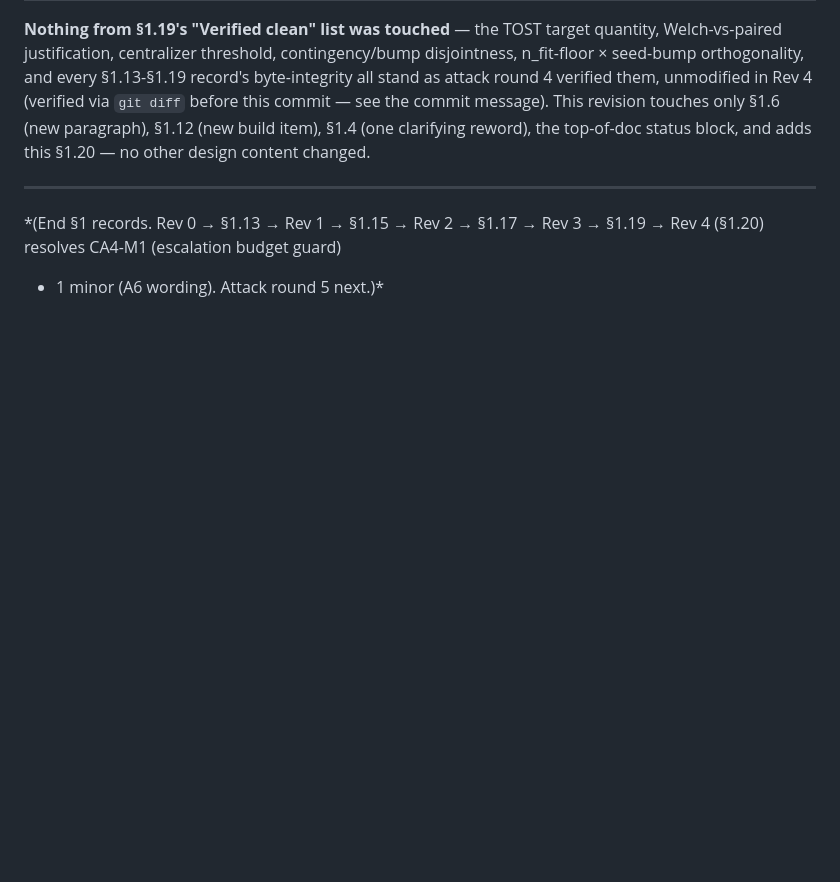
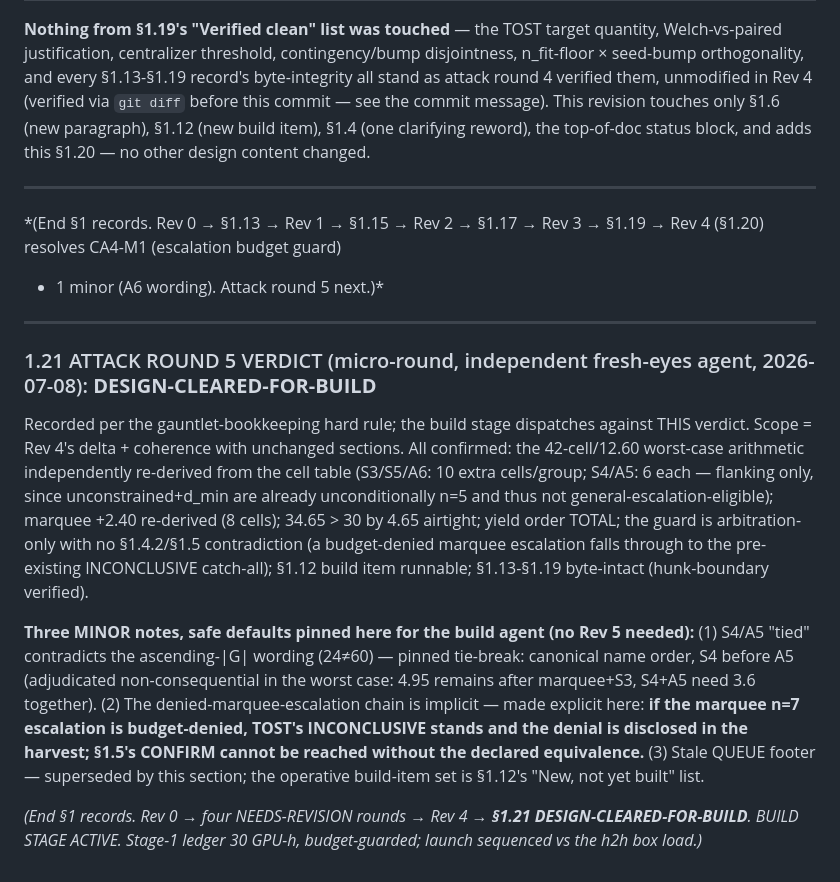
Before and after one commit to saml212/matrix-states, a Markdown page: matrix-thinking/CAPABILITY_SEPARATION_DESIGN.md, the part around the change. GitHub-like rendering; blank space fills up the shorter version.

Commit message:
gauntlet: CAPABILITY §1.21 DESIGN-CLEARED-FOR-BUILD recorded (round 5 micro) — arithmetic airtight, 3 minors pinned w/ safe defaults; BUILD STAGE ACTIVE
Co-Authored-By: Claude Fable 5 <noreply@anthropic.com>
Claude-Session: https://claude.ai/code/session_01X8cfhjbKxPaAVr3xUDV1RE

```diff
--- a/matrix-thinking/CAPABILITY_SEPARATION_DESIGN.md
+++ b/matrix-thinking/CAPABILITY_SEPARATION_DESIGN.md
@@ -2281,3 +2281,36 @@ design content changed.
 *(End §1 records. Rev 0 → §1.13 → Rev 1 → §1.15 → Rev 2 → §1.17 →
 Rev 3 → §1.19 → Rev 4 (§1.20) resolves CA4-M1 (escalation budget guard)
 + 1 minor (A6 wording). Attack round 5 next.)*
+
+---
+
+### 1.21 ATTACK ROUND 5 VERDICT (micro-round, independent fresh-eyes agent, 2026-07-08): **DESIGN-CLEARED-FOR-BUILD**
+
+Recorded per the gauntlet-bookkeeping hard rule; the build stage
+dispatches against THIS verdict. Scope = Rev 4's delta + coherence with
+unchanged sections. All confirmed: the 42-cell/12.60 worst-case
+arithmetic independently re-derived from the cell table (S3/S5/A6:
+10 extra cells/group; S4/A5: 6 each — flanking only, since
+unconstrained+d_min are already unconditionally n=5 and thus not
+general-escalation-eligible); marquee +2.40 re-derived (8 cells);
+34.65 > 30 by 4.65 airtight; yield order TOTAL; the guard is
+arbitration-only with no §1.4.2/§1.5 contradiction (a budget-denied
+marquee escalation falls through to the pre-existing INCONCLUSIVE
+catch-all); §1.12 build item runnable; §1.13-§1.19 byte-intact
+(hunk-boundary verified).
+
+**Three MINOR notes, safe defaults pinned here for the build agent
+(no Rev 5 needed):** (1) S4/A5 "tied" contradicts the ascending-|G|
+wording (24≠60) — pinned tie-break: canonical name order, S4 before A5
+(adjudicated non-consequential in the worst case: 4.95 remains after
+marquee+S3, S4+A5 need 3.6 together). (2) The denied-marquee-escalation
+chain is implicit — made explicit here: **if the marquee n=7 escalation
+is budget-denied, TOST's INCONCLUSIVE stands and the denial is
+disclosed in the harvest; §1.5's CONFIRM cannot be reached without the
+declared equivalence.** (3) Stale QUEUE footer — superseded by this
+section; the operative build-item set is §1.12's "New, not yet built"
+list.
+
+*(End §1 records. Rev 0 → four NEEDS-REVISION rounds → Rev 4 →
+**§1.21 DESIGN-CLEARED-FOR-BUILD**. BUILD STAGE ACTIVE. Stage-1 ledger
+30 GPU-h, budget-guarded; launch sequenced vs the h2h box load.)*
```
